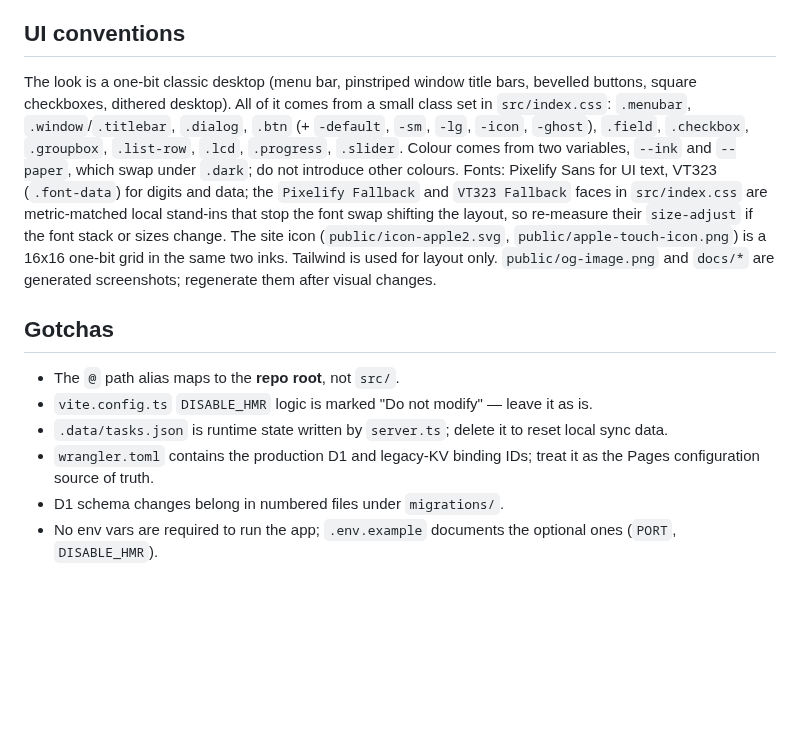
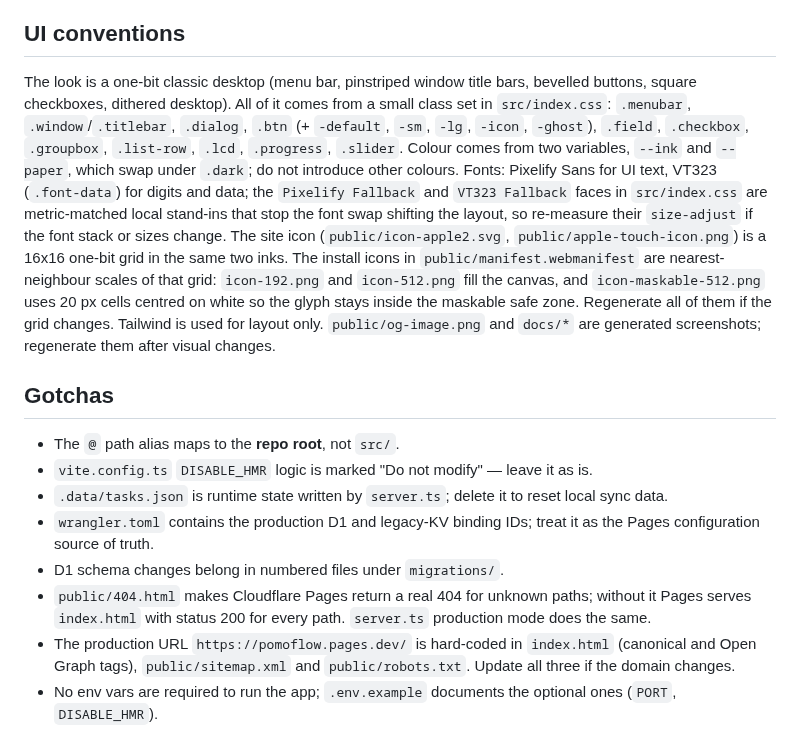
Before and after one commit to amoslives/pomoflow, a Markdown page: AGENTS.md, the part around the change. GitHub-like rendering; blank space fills up the shorter version.

```diff
--- a/AGENTS.md
+++ b/AGENTS.md
@@ -24,7 +24,7 @@ The frontend calls the relative path `/api/tasks` (`src/App.tsx`), so it works a
 
 ## UI conventions
 
-The look is a one-bit classic desktop (menu bar, pinstriped window title bars, bevelled buttons, square checkboxes, dithered desktop). All of it comes from a small class set in `src/index.css`: `.menubar`, `.window`/`.titlebar`, `.dialog`, `.btn` (+ `-default`, `-sm`, `-lg`, `-icon`, `-ghost`), `.field`, `.checkbox`, `.groupbox`, `.list-row`, `.lcd`, `.progress`, `.slider`. Colour comes from two variables, `--ink` and `--paper`, which swap under `.dark`; do not introduce other colours. Fonts: Pixelify Sans for UI text, VT323 (`.font-data`) for digits and data; the `Pixelify Fallback` and `VT323 Fallback` faces in `src/index.css` are metric-matched local stand-ins that stop the font swap shifting the layout, so re-measure their `size-adjust` if the font stack or sizes change. The site icon (`public/icon-apple2.svg`, `public/apple-touch-icon.png`) is a 16x16 one-bit grid in the same two inks. Tailwind is used for layout only. `public/og-image.png` and `docs/*` are generated screenshots; regenerate them after visual changes.
+The look is a one-bit classic desktop (menu bar, pinstriped window title bars, bevelled buttons, square checkboxes, dithered desktop). All of it comes from a small class set in `src/index.css`: `.menubar`, `.window`/`.titlebar`, `.dialog`, `.btn` (+ `-default`, `-sm`, `-lg`, `-icon`, `-ghost`), `.field`, `.checkbox`, `.groupbox`, `.list-row`, `.lcd`, `.progress`, `.slider`. Colour comes from two variables, `--ink` and `--paper`, which swap under `.dark`; do not introduce other colours. Fonts: Pixelify Sans for UI text, VT323 (`.font-data`) for digits and data; the `Pixelify Fallback` and `VT323 Fallback` faces in `src/index.css` are metric-matched local stand-ins that stop the font swap shifting the layout, so re-measure their `size-adjust` if the font stack or sizes change. The site icon (`public/icon-apple2.svg`, `public/apple-touch-icon.png`) is a 16x16 one-bit grid in the same two inks. The install icons in `public/manifest.webmanifest` are nearest-neighbour scales of that grid: `icon-192.png` and `icon-512.png` fill the canvas, and `icon-maskable-512.png` uses 20 px cells centred on white so the glyph stays inside the maskable safe zone. Regenerate all of them if the grid changes. Tailwind is used for layout only. `public/og-image.png` and `docs/*` are generated screenshots; regenerate them after visual changes.
 
 ## Gotchas
 
@@ -33,4 +33,6 @@ The look is a one-bit classic desktop (menu bar, pinstriped window title bars, b
 - `.data/tasks.json` is runtime state written by `server.ts`; delete it to reset local sync data.
 - `wrangler.toml` contains the production D1 and legacy-KV binding IDs; treat it as the Pages configuration source of truth.
 - D1 schema changes belong in numbered files under `migrations/`.
+- `public/404.html` makes Cloudflare Pages return a real 404 for unknown paths; without it Pages serves `index.html` with status 200 for every path. `server.ts` production mode does the same.
+- The production URL `https://pomoflow.pages.dev/` is hard-coded in `index.html` (canonical and Open Graph tags), `public/sitemap.xml` and `public/robots.txt`. Update all three if the domain changes.
 - No env vars are required to run the app; `.env.example` documents the optional ones (`PORT`, `DISABLE_HMR`).
```
Also changed, not shown: README.md (+2 -0 lines), public/icon-192.png (added), public/icon-512.png (added), public/icon-maskable-512.png (added), 10 other files.
